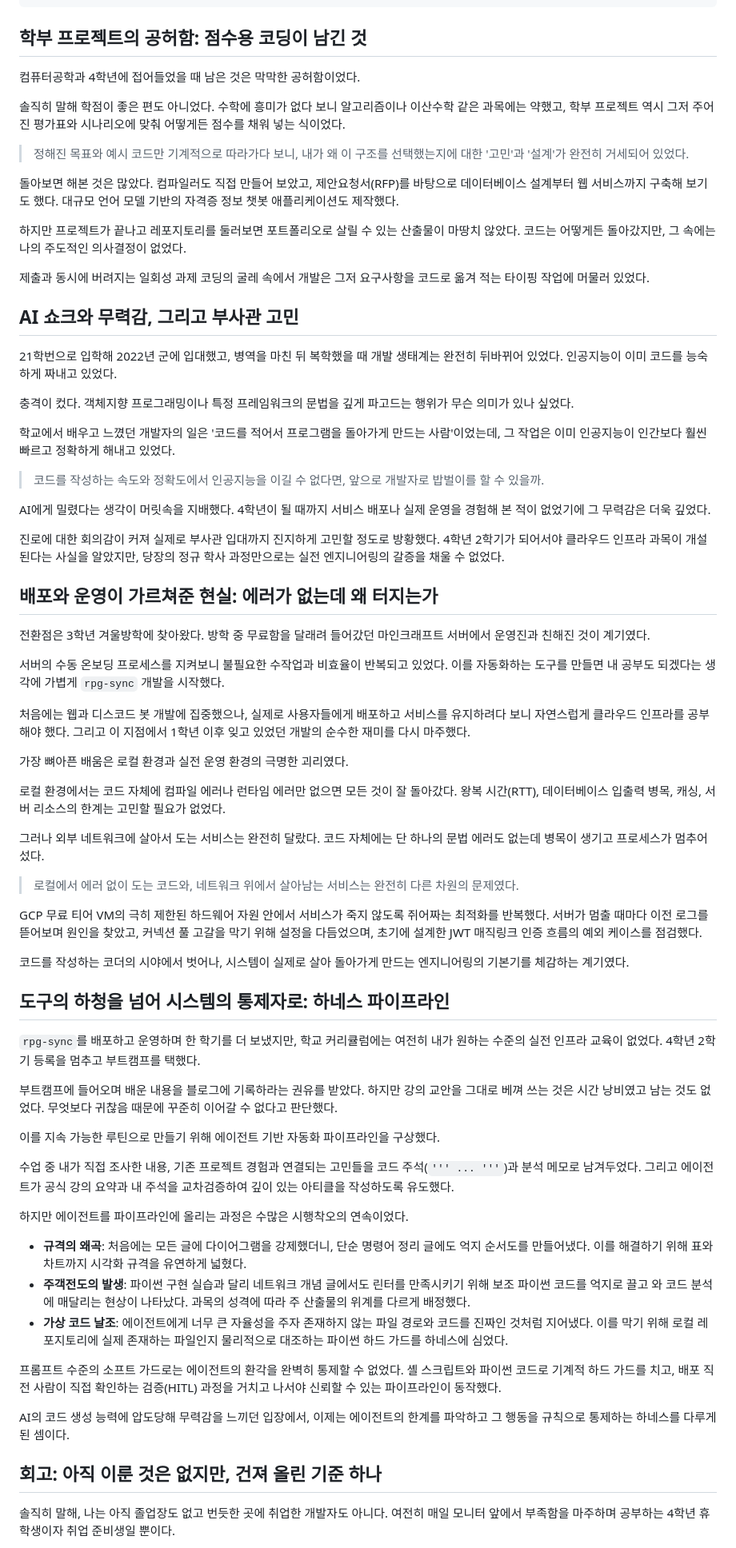
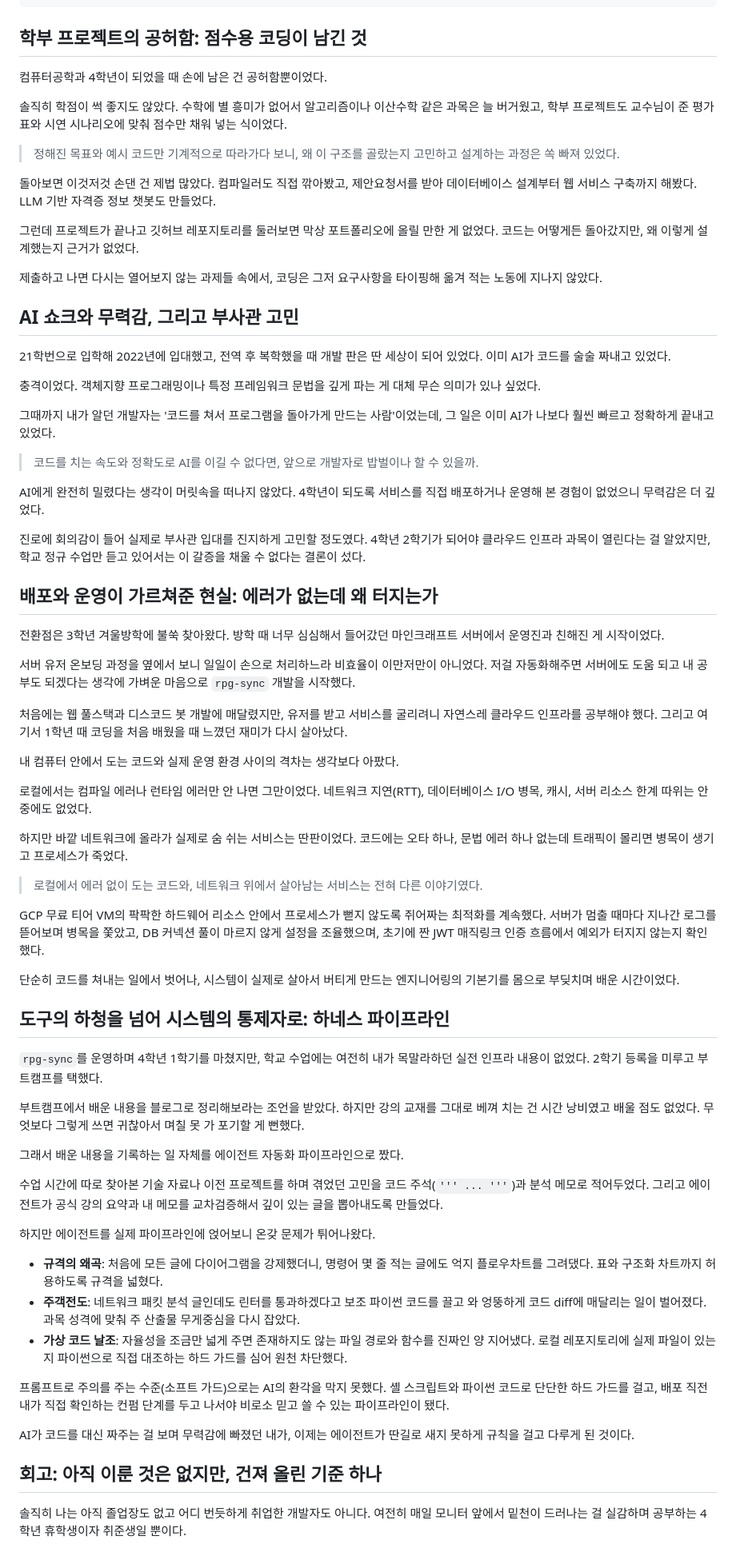
Before and after one commit to mmmphyun/security-agent-toolkit, a Markdown page: docs/posts/retro-production-over-classroom-coding.md, the part around one of its changes. Shown at 80% size. Drawn GitHub-style.

Commit message:
docs(retro): 회고 포스트 2차 휴머나이징 정밀 윤문 적용

```diff
--- a/docs/posts/retro-production-over-classroom-coding.md
+++ b/docs/posts/retro-production-over-classroom-coding.md
@@ -10,73 +10,73 @@ status: "published"
 
 ## 학부 프로젝트의 공허함: 점수용 코딩이 남긴 것
 
-컴퓨터공학과 4학년에 접어들었을 때 남은 것은 막막한 공허함이었다.
+컴퓨터공학과 4학년이 되었을 때 손에 남은 건 공허함뿐이었다.
 
-솔직히 말해 학점이 좋은 편도 아니었다. 수학에 흥미가 없다 보니 알고리즘이나 이산수학 같은 과목에는 약했고, 학부 프로젝트 역시 그저 주어진 평가표와 시나리오에 맞춰 어떻게든 점수를 채워 넣는 식이었다.
+솔직히 학점이 썩 좋지도 않았다. 수학에 별 흥미가 없어서 알고리즘이나 이산수학 같은 과목은 늘 버거웠고, 학부 프로젝트도 교수님이 준 평가표와 시연 시나리오에 맞춰 점수만 채워 넣는 식이었다.
 
-> 정해진 목표와 예시 코드만 기계적으로 따라가다 보니, 내가 왜 이 구조를 선택했는지에 대한 '고민'과 '설계'가 완전히 거세되어 있었다.
+> 정해진 목표와 예시 코드만 기계적으로 따라가다 보니, 왜 이 구조를 골랐는지 고민하고 설계하는 과정은 쏙 빠져 있었다.
 
-돌아보면 해본 것은 많았다. 컴파일러도 직접 만들어 보았고, 제안요청서(RFP)를 바탕으로 데이터베이스 설계부터 웹 서비스까지 구축해 보기도 했다. 대규모 언어 모델 기반의 자격증 정보 챗봇 애플리케이션도 제작했다.
+돌아보면 이것저것 손댄 건 제법 많았다. 컴파일러도 직접 깎아봤고, 제안요청서를 받아 데이터베이스 설계부터 웹 서비스 구축까지 해봤다. LLM 기반 자격증 정보 챗봇도 만들었다.
 
-하지만 프로젝트가 끝나고 레포지토리를 둘러보면 포트폴리오로 살릴 수 있는 산출물이 마땅치 않았다. 코드는 어떻게든 돌아갔지만, 그 속에는 나의 주도적인 의사결정이 없었다.
+그런데 프로젝트가 끝나고 깃허브 레포지토리를 둘러보면 막상 포트폴리오에 올릴 만한 게 없었다. 코드는 어떻게든 돌아갔지만, 왜 이렇게 설계했는지 근거가 없었다.
 
-제출과 동시에 버려지는 일회성 과제 코딩의 굴레 속에서 개발은 그저 요구사항을 코드로 옮겨 적는 타이핑 작업에 머물러 있었다.
+제출하고 나면 다시는 열어보지 않는 과제들 속에서, 코딩은 그저 요구사항을 타이핑해 옮겨 적는 노동에 지나지 않았다.
 
 ## AI 쇼크와 무력감, 그리고 부사관 고민
 
-21학번으로 입학해 2022년 군에 입대했고, 병역을 마친 뒤 복학했을 때 개발 생태계는 완전히 뒤바뀌어 있었다. 인공지능이 이미 코드를 능숙하게 짜내고 있었다.
+21학번으로 입학해 2022년에 입대했고, 전역 후 복학했을 때 개발 판은 딴 세상이 되어 있었다. 이미 AI가 코드를 술술 짜내고 있었다.
 
-충격이 컸다. 객체지향 프로그래밍이나 특정 프레임워크의 문법을 깊게 파고드는 행위가 무슨 의미가 있나 싶었다.
+충격이었다. 객체지향 프로그래밍이나 특정 프레임워크 문법을 깊게 파는 게 대체 무슨 의미가 있나 싶었다.
 
-학교에서 배우고 느꼈던 개발자의 일은 '코드를 적어서 프로그램을 돌아가게 만드는 사람'이었는데, 그 작업은 이미 인공지능이 인간보다 훨씬 빠르고 정확하게 해내고 있었다.
+그때까지 내가 알던 개발자는 '코드를 쳐서 프로그램을 돌아가게 만드는 사람'이었는데, 그 일은 이미 AI가 나보다 훨씬 빠르고 정확하게 끝내고 있었다.
 
-> 코드를 작성하는 속도와 정확도에서 인공지능을 이길 수 없다면, 앞으로 개발자로 밥벌이를 할 수 있을까.
+> 코드를 치는 속도와 정확도로 AI를 이길 수 없다면, 앞으로 개발자로 밥벌이나 할 수 있을까.
 
-AI에게 밀렸다는 생각이 머릿속을 지배했다. 4학년이 될 때까지 서비스 배포나 실제 운영을 경험해 본 적이 없었기에 그 무력감은 더욱 깊었다.
+AI에게 완전히 밀렸다는 생각이 머릿속을 떠나지 않았다. 4학년이 되도록 서비스를 직접 배포하거나 운영해 본 경험이 없었으니 무력감은 더 깊었다.
 
-진로에 대한 회의감이 커져 실제로 부사관 입대까지 진지하게 고민할 정도로 방황했다. 4학년 2학기가 되어서야 클라우드 인프라 과목이 개설된다는 사실을 알았지만, 당장의 정규 학사 과정만으로는 실전 엔지니어링의 갈증을 채울 수 없었다.
+진로에 회의감이 들어 실제로 부사관 입대를 진지하게 고민할 정도였다. 4학년 2학기가 되어야 클라우드 인프라 과목이 열린다는 걸 알았지만, 학교 정규 수업만 듣고 있어서는 이 갈증을 채울 수 없다는 결론이 섰다.
 
 ## 배포와 운영이 가르쳐준 현실: 에러가 없는데 왜 터지는가
 
-전환점은 3학년 겨울방학에 찾아왔다. 방학 중 무료함을 달래려 들어갔던 마인크래프트 서버에서 운영진과 친해진 것이 계기였다.
+전환점은 3학년 겨울방학에 불쑥 찾아왔다. 방학 때 너무 심심해서 들어갔던 마인크래프트 서버에서 운영진과 친해진 게 시작이었다.
 
-서버의 수동 온보딩 프로세스를 지켜보니 불필요한 수작업과 비효율이 반복되고 있었다. 이를 자동화하는 도구를 만들면 내 공부도 되겠다는 생각에 가볍게 `rpg-sync` 개발을 시작했다.
+서버 유저 온보딩 과정을 옆에서 보니 일일이 손으로 처리하느라 비효율이 이만저만이 아니었다. 저걸 자동화해주면 서버에도 도움 되고 내 공부도 되겠다는 생각에 가벼운 마음으로 `rpg-sync` 개발을 시작했다.
 
-처음에는 웹과 디스코드 봇 개발에 집중했으나, 실제로 사용자들에게 배포하고 서비스를 유지하려다 보니 자연스럽게 클라우드 인프라를 공부해야 했다. 그리고 이 지점에서 1학년 이후 잊고 있었던 개발의 순수한 재미를 다시 마주했다.
+처음에는 웹 풀스택과 디스코드 봇 개발에 매달렸지만, 유저를 받고 서비스를 굴리려니 자연스레 클라우드 인프라를 공부해야 했다. 그리고 여기서 1학년 때 코딩을 처음 배웠을 때 느꼈던 재미가 다시 살아났다.
 
-가장 뼈아픈 배움은 로컬 환경과 실전 운영 환경의 극명한 괴리였다.
+내 컴퓨터 안에서 도는 코드와 실제 운영 환경 사이의 격차는 생각보다 아팠다.
 
-로컬 환경에서는 코드 자체에 컴파일 에러나 런타임 에러만 없으면 모든 것이 잘 돌아갔다. 왕복 시간(RTT), 데이터베이스 입출력 병목, 캐싱, 서버 리소스의 한계는 고민할 필요가 없었다.
+로컬에서는 컴파일 에러나 런타임 에러만 안 나면 그만이었다. 네트워크 지연(RTT), 데이터베이스 I/O 병목, 캐시, 서버 리소스 한계 따위는 안중에도 없었다.
 
-그러나 외부 네트워크에 살아서 도는 서비스는 완전히 달랐다. 코드 자체에는 단 하나의 문법 에러도 없는데 병목이 생기고 프로세스가 멈추어 섰다.
+하지만 바깥 네트워크에 올라가 실제로 숨 쉬는 서비스는 딴판이었다. 코드에는 오타 하나, 문법 에러 하나 없는데 트래픽이 몰리면 병목이 생기고 프로세스가 죽었다.
 
-> 로컬에서 에러 없이 도는 코드와, 네트워크 위에서 살아남는 서비스는 완전히 다른 차원의 문제였다.
+> 로컬에서 에러 없이 도는 코드와, 네트워크 위에서 살아남는 서비스는 전혀 다른 이야기였다.
 
-GCP 무료 티어 VM의 극히 제한된 하드웨어 자원 안에서 서비스가 죽지 않도록 쥐어짜는 최적화를 반복했다. 서버가 멈출 때마다 이전 로그를 뜯어보며 원인을 찾았고, 커넥션 풀 고갈을 막기 위해 설정을 다듬었으며, 초기에 설계한 JWT 매직링크 인증 흐름의 예외 케이스를 점검했다.
+GCP 무료 티어 VM의 팍팍한 하드웨어 리소스 안에서 프로세스가 뻗지 않도록 쥐어짜는 최적화를 계속했다. 서버가 멈출 때마다 지나간 로그를 뜯어보며 병목을 쫓았고, DB 커넥션 풀이 마르지 않게 설정을 조율했으며, 초기에 짠 JWT 매직링크 인증 흐름에서 예외가 터지지 않는지 확인했다.
 
-코드를 작성하는 코더의 시야에서 벗어나, 시스템이 실제로 살아 돌아가게 만드는 엔지니어링의 기본기를 체감하는 계기였다.
+단순히 코드를 쳐내는 일에서 벗어나, 시스템이 실제로 살아서 버티게 만드는 엔지니어링의 기본기를 몸으로 부딪치며 배운 시간이었다.
 
 ## 도구의 하청을 넘어 시스템의 통제자로: 하네스 파이프라인
 
-`rpg-sync`를 배포하고 운영하며 한 학기를 더 보냈지만, 학교 커리큘럼에는 여전히 내가 원하는 수준의 실전 인프라 교육이 없었다. 4학년 2학기 등록을 멈추고 부트캠프를 택했다.
+`rpg-sync`를 운영하며 4학년 1학기를 마쳤지만, 학교 수업에는 여전히 내가 목말라하던 실전 인프라 내용이 없었다. 2학기 등록을 미루고 부트캠프를 택했다.
 
-부트캠프에 들어오며 배운 내용을 블로그에 기록하라는 권유를 받았다. 하지만 강의 교안을 그대로 베껴 쓰는 것은 시간 낭비였고 남는 것도 없었다. 무엇보다 귀찮음 때문에 꾸준히 이어갈 수 없다고 판단했다.
+부트캠프에서 배운 내용을 블로그로 정리해보라는 조언을 받았다. 하지만 강의 교재를 그대로 베껴 치는 건 시간 낭비였고 배울 점도 없었다. 무엇보다 그렇게 쓰면 귀찮아서 며칠 못 가 포기할 게 뻔했다.
 
-이를 지속 가능한 루틴으로 만들기 위해 에이전트 기반 자동화 파이프라인을 구상했다.
+그래서 배운 내용을 기록하는 일 자체를 에이전트 자동화 파이프라인으로 짰다.
 
-수업 중 내가 직접 조사한 내용, 기존 프로젝트 경험과 연결되는 고민들을 코드 주석(`''' ... '''`)과 분석 메모로 남겨두었다. 그리고 에이전트가 공식 강의 요약과 내 주석을 교차검증하여 깊이 있는 아티클을 작성하도록 유도했다.
+수업 시간에 따로 찾아본 기술 자료나 이전 프로젝트를 하며 겪었던 고민을 코드 주석(`''' ... '''`)과 분석 메모로 적어두었다. 그리고 에이전트가 공식 강의 요약과 내 메모를 교차검증해서 깊이 있는 글을 뽑아내도록 만들었다.
 
-하지만 에이전트를 파이프라인에 올리는 과정은 수많은 시행착오의 연속이었다.
+하지만 에이전트를 실제 파이프라인에 얹어보니 온갖 문제가 튀어나왔다.
 
-- **규격의 왜곡**: 처음에는 모든 글에 다이어그램을 강제했더니, 단순 명령어 정리 글에도 억지 순서도를 만들어냈다. 이를 해결하기 위해 표와 차트까지 시각화 규격을 유연하게 넓혔다.
-- **주객전도의 발생**: 파이썬 구현 실습과 달리 네트워크 개념 글에서도 린터를 만족시키기 위해 보조 파이썬 코드를 억지로 끌고 와 코드 분석에 매달리는 현상이 나타났다. 과목의 성격에 따라 주 산출물의 위계를 다르게 배정했다.
-- **가상 코드 날조**: 에이전트에게 너무 큰 자율성을 주자 존재하지 않는 파일 경로와 코드를 진짜인 것처럼 지어냈다. 이를 막기 위해 로컬 레포지토리에 실제 존재하는 파일인지 물리적으로 대조하는 파이썬 하드 가드를 하네스에 심었다.
+- **규격의 왜곡**: 처음에 모든 글에 다이어그램을 강제했더니, 명령어 몇 줄 적는 글에도 억지 플로우차트를 그려댔다. 표와 구조화 차트까지 허용하도록 규격을 넓혔다.
+- **주객전도**: 네트워크 패킷 분석 글인데도 린터를 통과하겠다고 보조 파이썬 코드를 끌고 와 엉뚱하게 코드 diff에 매달리는 일이 벌어졌다. 과목 성격에 맞춰 주 산출물 무게중심을 다시 잡았다.
+- **가상 코드 날조**: 자율성을 조금만 넓게 주면 존재하지도 않는 파일 경로와 함수를 진짜인 양 지어냈다. 로컬 레포지토리에 실제 파일이 있는지 파이썬으로 직접 대조하는 하드 가드를 심어 원천 차단했다.
 
-프롬프트 수준의 소프트 가드로는 에이전트의 환각을 완벽히 통제할 수 없었다. 셸 스크립트와 파이썬 코드로 기계적 하드 가드를 치고, 배포 직전 사람이 직접 확인하는 검증(HITL) 과정을 거치고 나서야 신뢰할 수 있는 파이프라인이 동작했다.
+프롬프트로 주의를 주는 수준(소프트 가드)으로는 AI의 환각을 막지 못했다. 셸 스크립트와 파이썬 코드로 단단한 하드 가드를 걸고, 배포 직전 내가 직접 확인하는 컨펌 단계를 두고 나서야 비로소 믿고 쓸 수 있는 파이프라인이 됐다.
 
-AI의 코드 생성 능력에 압도당해 무력감을 느끼던 입장에서, 이제는 에이전트의 한계를 파악하고 그 행동을 규칙으로 통제하는 하네스를 다루게 된 셈이다.
+AI가 코드를 대신 짜주는 걸 보며 무력감에 빠졌던 내가, 이제는 에이전트가 딴길로 새지 못하게 규칙을 걸고 다루게 된 것이다.
 
 ## 회고: 아직 이룬 것은 없지만, 건져 올린 기준 하나
 
-솔직히 말해, 나는 아직 졸업장도 없고 번듯한 곳에 취업한 개발자도 아니다. 여전히 매일 모니터 앞에서 부족함을 마주하며 공부하는 4학년 휴학생이자 취업 준비생일 뿐이다.
+솔직히 나는 아직 졸업장도 없고 어디 번듯하게 취업한 개발자도 아니다. 여전히 매일 모니터 앞에서 밑천이 드러나는 걸 실감하며 공부하는 4학년 휴학생이자 취준생일 뿐이다.
 
```
Also changed, not shown: other parts of docs/posts/retro-production-over-classroom-coding.md (+4 -4 lines).
